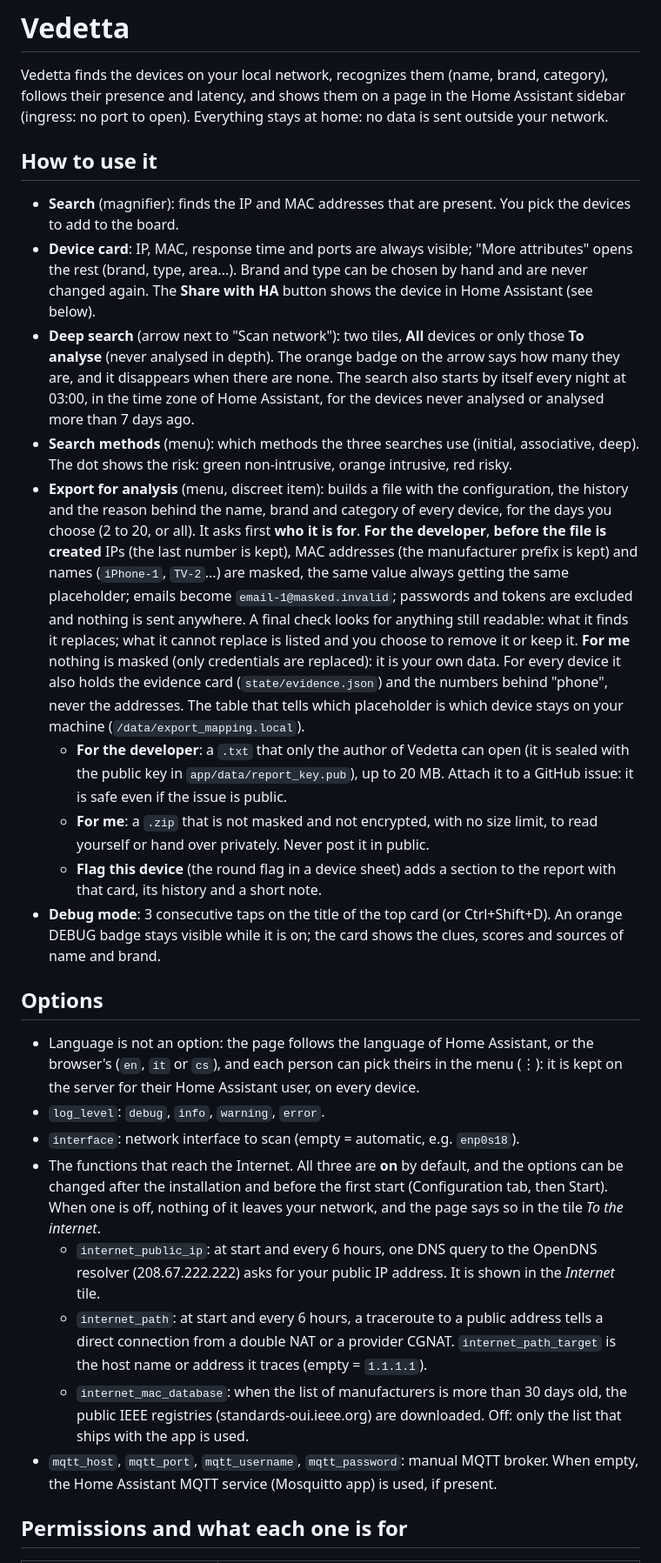
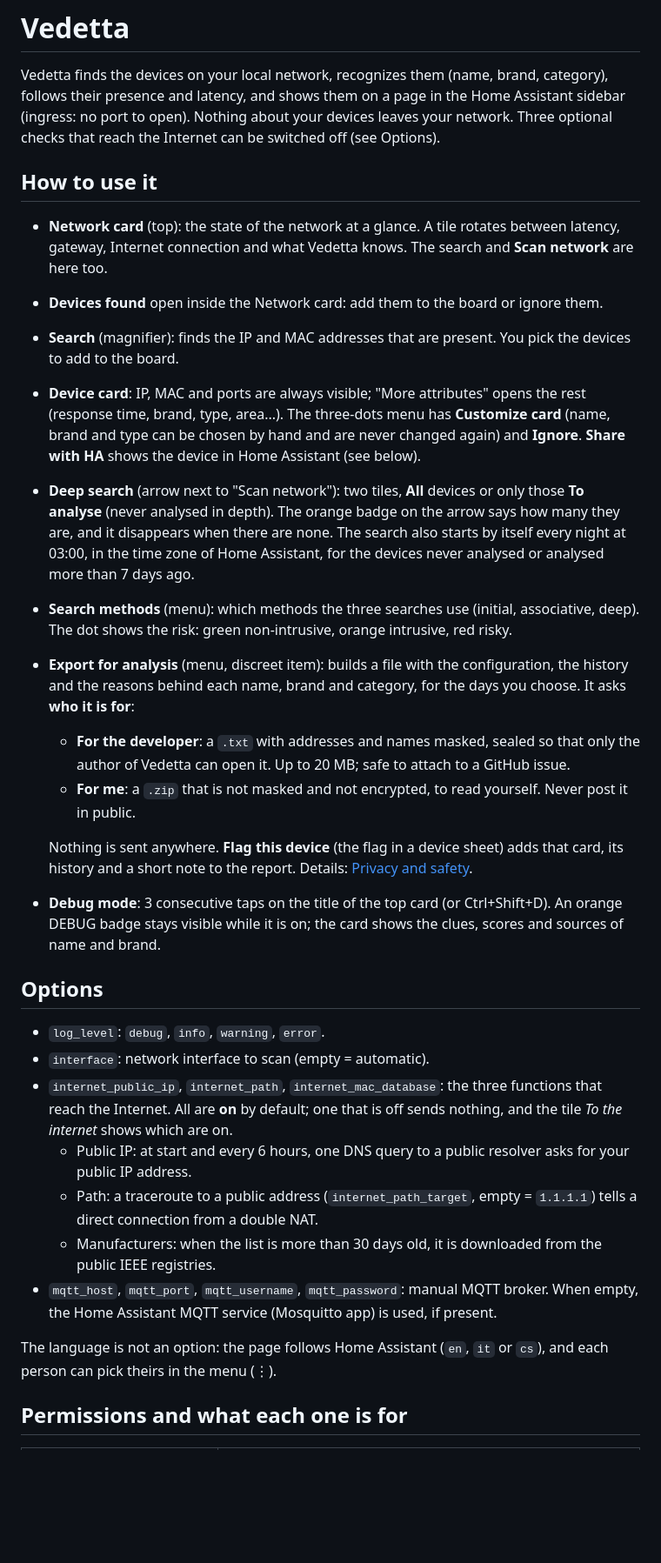
Before and after one commit to Sived80/vedetta, a Markdown page: vedetta/DOCS.md, the part around one of its changes. Shown at 87% size. Drawn GitHub-style; blank space fills up the shorter version.

```diff
--- a/vedetta/DOCS.md
+++ b/vedetta/DOCS.md
@@ -2,39 +2,36 @@
 
 Vedetta finds the devices on your local network, recognizes them (name, brand, category), follows their presence
 and latency, and shows them on a page in the Home Assistant sidebar (ingress: no port to open).
-Everything stays at home: no data is sent outside your network.
+Nothing about your devices leaves your network. Three optional checks that reach the Internet can be switched off (see Options).
 
 ## How to use it
 
+- **Network card** (top): the state of the network at a glance. A tile rotates between latency, gateway, Internet connection and what Vedetta knows. The search and **Scan network** are here too.
+- **Devices found** open inside the Network card: add them to the board or ignore them.
 - **Search** (magnifier): finds the IP and MAC addresses that are present. You pick the devices to add to the board.
-- **Device card**: IP, MAC, response time and ports are always visible; "More attributes" opens the rest
-  (brand, type, area...). Brand and type can be chosen by hand and are never changed again. The
-  **Share with HA** button shows the device in Home Assistant (see below).
+- **Device card**: IP, MAC and ports are always visible; "More attributes" opens the rest (response time, brand, type, area...). The three-dots menu has **Customize card** (name, brand and type can be chosen by hand and are never changed again) and **Ignore**. **Share with HA** shows the device in Home Assistant (see below).
 - **Deep search** (arrow next to "Scan network"): two tiles, **All** devices or only those **To analyse** (never analysed in depth). The orange badge on the arrow says how many they are, and it disappears when there are none. The search also starts by itself every night at 03:00, in the time zone of Home Assistant, for the devices never analysed or analysed more than 7 days ago.
 - **Search methods** (menu): which methods the three searches use (initial, associative, deep). The dot shows the
   risk: green non-intrusive, orange intrusive, red risky.
-- **Export for analysis** (menu, discreet item): builds a file with the configuration, the history and the reason behind the name, brand and
-  category of every device, for the days you choose (2 to 20, or all). It asks first **who it is for**. **For the developer**, **before the file is created** IPs (the last number is kept), MAC addresses (the manufacturer prefix is kept)
-  and names (`iPhone-1`, `TV-2`...) are masked, the same value always getting the same placeholder; emails become `email-1@masked.invalid`; passwords and tokens are excluded and nothing is
-  sent anywhere. A final check looks for anything still readable: what it finds it replaces; what it cannot replace is listed and you choose to remove it or keep it. **For me** nothing is masked (only credentials are replaced): it is your own data. For every device it also holds the evidence card (`state/evidence.json`) and the numbers behind "phone", never the addresses. The table that tells which placeholder is which device stays on your machine (`/data/export_mapping.local`).
-  - **For the developer**: a `.txt` that only the author of Vedetta can open (it is sealed with the public key in
-    `app/data/report_key.pub`), up to 20 MB. Attach it to a GitHub issue: it is safe even if the issue is public.
-  - **For me**: a `.zip` that is not masked and not encrypted, with no size limit, to read yourself or hand over privately. Never post it in public.
-  - **Flag this device** (the round flag in a device sheet) adds a section to the report with that card, its history and a short note.
+- **Export for analysis** (menu, discreet item): builds a file with the configuration, the history and the reasons behind each name, brand and category, for the days you choose. It asks **who it is for**:
+  - **For the developer**: a `.txt` with addresses and names masked, sealed so that only the author of Vedetta can open it. Up to 20 MB; safe to attach to a GitHub issue.
+  - **For me**: a `.zip` that is not masked and not encrypted, to read yourself. Never post it in public.
+
+  Nothing is sent anywhere. **Flag this device** (the flag in a device sheet) adds that card, its history and a short note to the report. Details: [Privacy and safety](https://github.com/Sived80/vedetta/blob/main/docs/PRIVACY.md).
 - **Debug mode**: 3 consecutive taps on the title of the top card (or Ctrl+Shift+D). An orange DEBUG badge stays
   visible while it is on; the card shows the clues, scores and sources of name and brand.
 
 ## Options
 
-- Language is not an option: the page follows the language of Home Assistant, or the browser's (`en`, `it` or `cs`), and each person can pick theirs in the menu (⋮): it is kept on the server for their Home Assistant user, on every device.
 - `log_level`: `debug`, `info`, `warning`, `error`.
-- `interface`: network interface to scan (empty = automatic, e.g. `enp0s18`).
-- The functions that reach the Internet. All three are **on** by default, and the options can be changed after the installation and before the first start (Configuration tab, then Start). When one is off, nothing of it leaves your network, and the page says so in the tile *To the internet*.
-  - `internet_public_ip`: at start and every 6 hours, one DNS query to the OpenDNS resolver (208.67.222.222) asks for your public IP address. It is shown in the *Internet* tile.
-  - `internet_path`: at start and every 6 hours, a traceroute to a public address tells a direct connection from a double NAT or a provider CGNAT. `internet_path_target` is the host name or address it traces (empty = `1.1.1.1`).
-  - `internet_mac_database`: when the list of manufacturers is more than 30 days old, the public IEEE registries (standards-oui.ieee.org) are downloaded. Off: only the list that ships with the app is used.
-- `mqtt_host`, `mqtt_port`, `mqtt_username`, `mqtt_password`: manual MQTT broker. When empty, the Home Assistant
-  MQTT service (Mosquitto app) is used, if present.
+- `interface`: network interface to scan (empty = automatic).
+- `internet_public_ip`, `internet_path`, `internet_mac_database`: the three functions that reach the Internet. All are **on** by default; one that is off sends nothing, and the tile *To the internet* shows which are on.
+  - Public IP: at start and every 6 hours, one DNS query to a public resolver asks for your public IP address.
+  - Path: a traceroute to a public address (`internet_path_target`, empty = `1.1.1.1`) tells a direct connection from a double NAT.
+  - Manufacturers: when the list is more than 30 days old, it is downloaded from the public IEEE registries.
+- `mqtt_host`, `mqtt_port`, `mqtt_username`, `mqtt_password`: manual MQTT broker. When empty, the Home Assistant MQTT service (Mosquitto app) is used, if present.
+
+The language is not an option: the page follows Home Assistant (`en`, `it` or `cs`), and each person can pick theirs in the menu (⋮).
 
 ## Permissions and what each one is for
 
```
Also changed, not shown: other parts of vedetta/DOCS.md (+1 -1 lines), docs/ROADMAP.md (+1 -1 lines), vedetta/CHANGELOG.md (+10 -10 lines).
